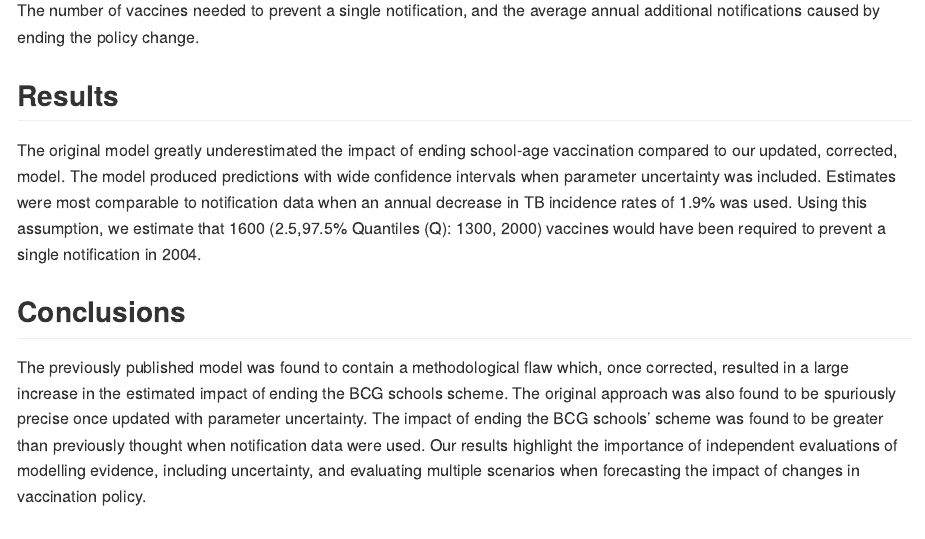
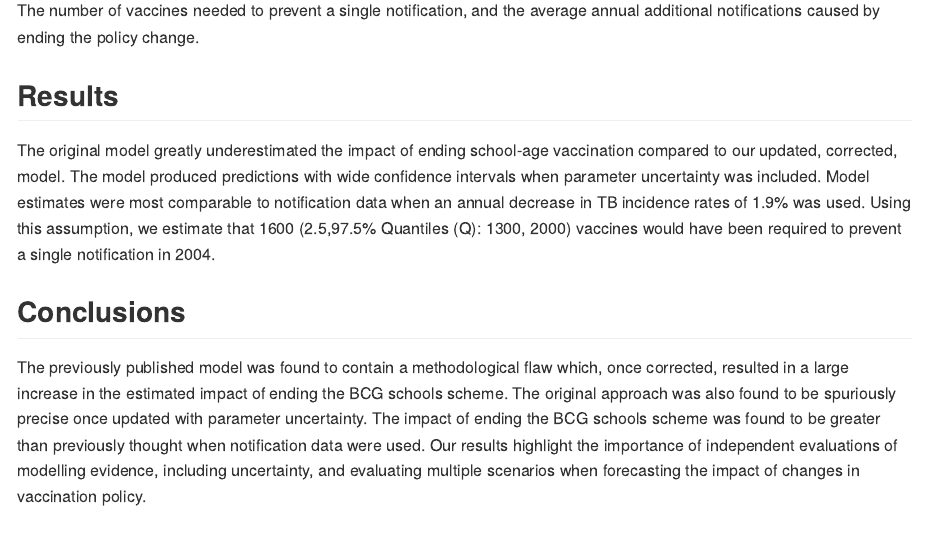
Before and after one commit to seabbs/AssessBCGPolicyChange, an R Markdown document (README.Rmd): the page in a window 1100 px wide, from 780 px down. Rendered offline with R 4.5, knitr and Pandoc, with nearby package versions; long lines of code are wrapped; badge pictures from the web are left out.

Commit message:
completed changes for peer review

```diff
--- a/README.Rmd
+++ b/README.Rmd
@@ -37,11 +37,11 @@ The number of vaccines needed to prevent a single notification, and the average
 
 ## Results
 
-The original model greatly underestimated the impact of ending school-age vaccination compared to our updated, corrected, model. The model produced predictions with wide confidence intervals when parameter uncertainty was included. Estimates were most comparable to notification data when an annual decrease in TB incidence rates of 1.9% was used. Using this assumption, we estimate that 1600 (2.5,97.5% Quantiles (Q): 1300, 2000) vaccines would have been required to prevent a single notification in 2004.
+The original model greatly underestimated the impact of ending school-age vaccination compared to our updated, corrected, model. The model produced predictions with wide confidence intervals when parameter uncertainty was included. Model estimates were most comparable to notification data when an annual decrease in TB incidence rates of 1.9% was used. Using this assumption, we estimate that 1600 (2.5,97.5% Quantiles (Q): 1300, 2000) vaccines would have been required to prevent a single notification in 2004.
 
 ## Conclusions
 
-The previously published model was found to contain a methodological flaw which, once corrected, resulted in a large increase in the estimated impact of ending the BCG schools scheme. The original approach was also found to be spuriously precise once updated with parameter uncertainty. The impact of ending the BCG schools’ scheme was found to be greater than previously thought when notification data were used. Our results highlight the importance of independent evaluations of modelling evidence, including uncertainty, and evaluating multiple scenarios when forecasting the impact of changes in vaccination policy.
+The previously published model was found to contain a methodological flaw which, once corrected, resulted in a large increase in the estimated impact of ending the BCG schools scheme. The original approach was also found to be spuriously precise once updated with parameter uncertainty. The impact of ending the BCG schools scheme was found to be greater than previously thought when notification data were used. Our results highlight the importance of independent evaluations of modelling evidence, including uncertainty, and evaluating multiple scenarios when forecasting the impact of changes in vaccination policy.
 
 ## Reproducibility
 
```
Also changed, not shown: vignettes/paper.Rmd (+1 -1 lines), README.md, vignettes/drafts/paper/paper.html, 10 other files.
